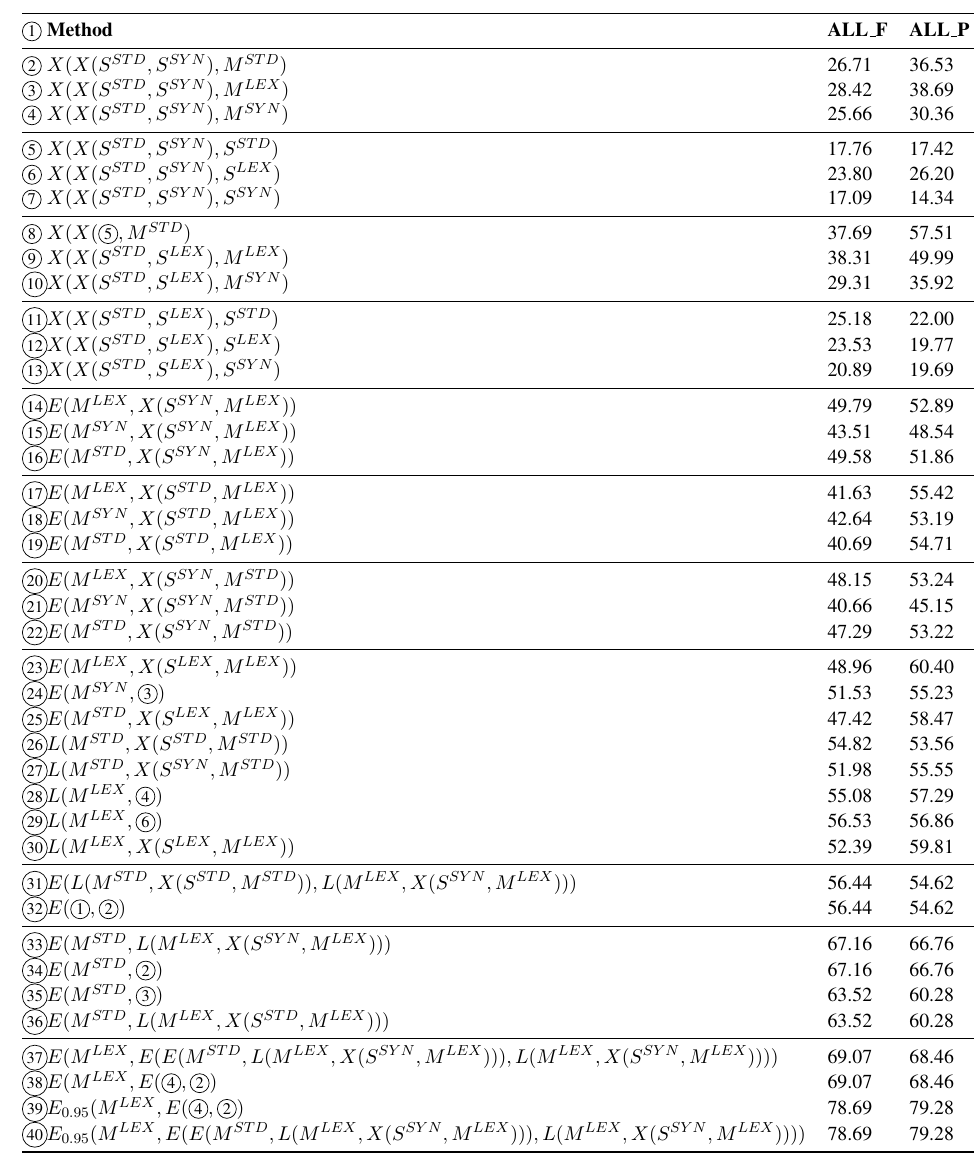
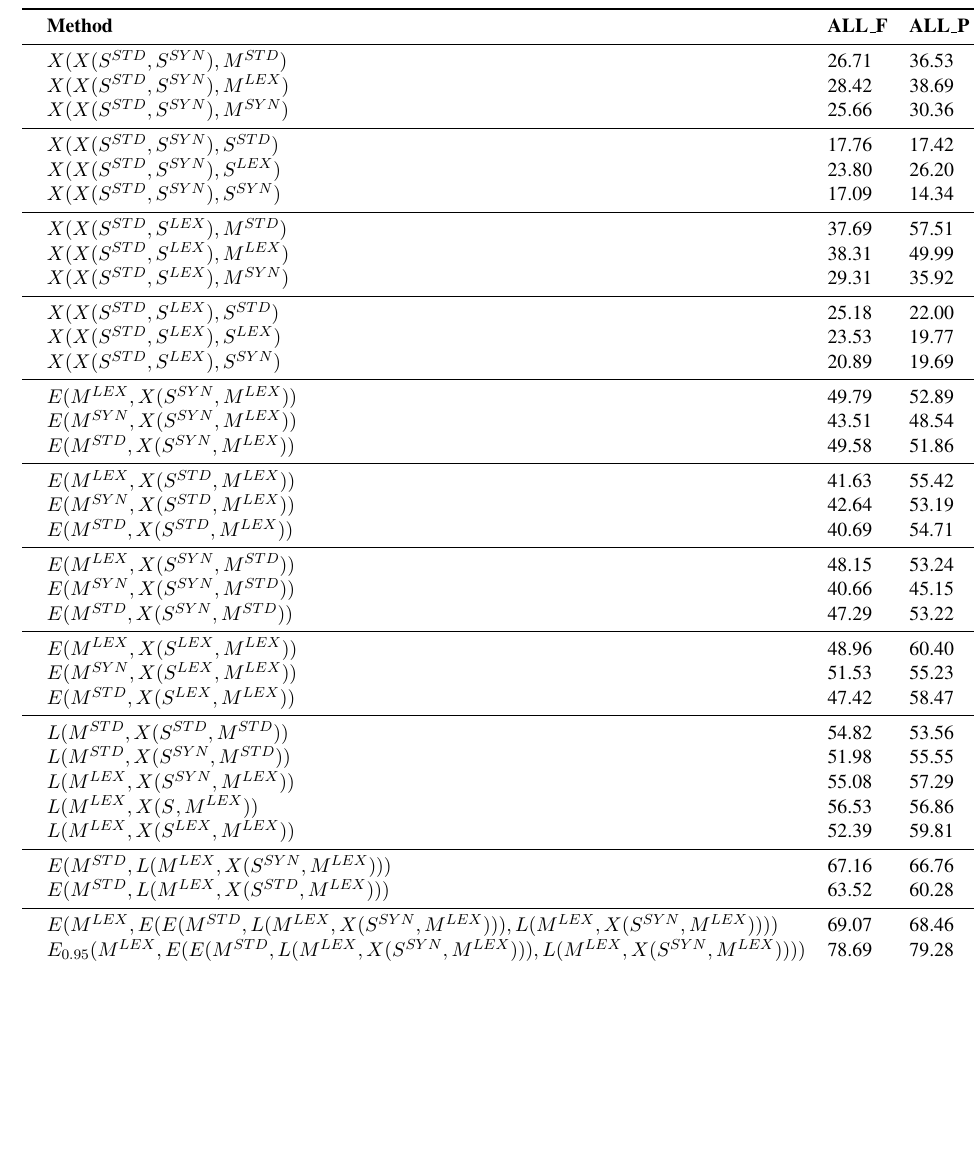
Before and after one commit to psorianom/paper_fusion, a LaTeX paper (fusion_paper.tex, which reads conll_tables.tex): part of page 8 of 15, cut so that both start at the same text, the shorter picture padded with empty space. Compiled offline with pdfLaTeX.

Commit message:
really semi old table state

```diff
--- a/conll_tables.tex
+++ b/conll_tables.tex
@@ -61,7 +60,7 @@ $X(X(S^{STD}, S^{SYN}), S^{STD})$  & 17.76           & 17.42           & 18.11\\
 $X(X(S^{STD}, S^{SYN}), S^{LEX})$  & 23.80          & 26.20           & 21.79\\
 $X(X(S^{STD}, S^{SYN}), S^{SYN})$  & 17.09           & 14.34           & 21.15 \\
 \midrule
-$X(X(\circlednumber{5}, M^{STD})$  & 37.69           & 57.51           & 28.03\\
+$X(X(S^{STD},S^{LEX}), M^{STD})$  & 37.69           & 57.51           & 28.03\\
 $X(X(S^{STD}, S^{LEX}), M^{LEX})$  & 38.31          & 49.99           & 31.05\\
 $X(X(S^{STD}, S^{LEX}), M^{SYN})$  & 29.31           & 35.92           & 24.75 \\
 \midrule
@@ -83,34 +82,34 @@ $E(M^{SYN}, X(S^{SYN}, M^{STD}))$      & 40.66	&	45.15	&	36.98          \\
 $E(M^{STD}, X(S^{SYN}, M^{STD}))$      & 47.29	&	53.22	&	42.56           \\
 \midrule
 $E(M^{LEX}, X(S^{LEX}, M^{LEX}))$      & 48.96	&	60.40	&	41.17           \\
-\gdef\rownumber{\circlednumber{\stepcounter{magicrownumbers}\arabic{magicrownumbers}}}%
-$E(M^{SYN}, \circlednumber{3})$      & 51.53	&	55.23	&	48.29          \\
+%\gdef\rownumber{\circlednumber{\stepcounter{magicrownumbers}\arabic{magicrownumbers}}}%
+$E(M^{SYN}, X(S^{LEX}, M^{LEX}))$      & 51.53	&	55.23	&	48.29          \\
 $E(M^{STD}, X(S^{LEX}, M^{LEX}))$      & 47.42	&	58.47	&	39.89           \\
 
-%\midrule
+\midrule
 %
 
 $L(M^{STD}, X(S^{STD}, M^{STD}))$      & 54.82           & 53.56          & 56.14           \\
 $L(M^{STD}, X(S^{SYN}, M^{STD}))$      & 51.98           & 55.55           & 48.84           \\
-$L(M^{LEX}, \circlednumber{4})$      & 55.08           & 57.29          & 53.04           \\
-$L(M^{LEX}, \circlednumber{6})$      & 56.53           & 56.86           & 56.20           \\
+$L(M^{LEX},  X(S^{SYN}, M^{LEX}))$      & 55.08           & 57.29          & 53.04           \\
+$L(M^{LEX},  X(S^{}, M^{LEX}))$      & 56.53           & 56.86           & 56.20           \\
 $L(M^{LEX}, X(S^{LEX}, M^{LEX}))$      & 52.39           & 59.81           & 46.6	           \\
-\midrule
+%\midrule
 
 
-$E(L(M^{STD}, X(S^{STD}, M^{STD})), L(M^{LEX}, X(S^{SYN}, M^{LEX})))$       & 56.44          & 54.62           & 58.39	          \\
-$E(\circlednumber{1}, \circlednumber{2})$       & 56.44          & 54.62           & 58.39	          \\
+%$E(L(M^{STD}, X(S^{STD}, M^{STD})), L(M^{LEX}, X(S^{SYN}, M^{LEX})))$       & 56.44          & 54.62           & 58.39	          \\
+%$E(\circlednumber{1}, \circlednumber{2})$       & 56.44          & 54.62           & 58.39	          \\
  \midrule
 
 $E(M^{STD}, L(M^{LEX}, X(S^{SYN}, M^{LEX})))$      & 67.16          & 66.76           & 67.56	          \\
-$E(M^{STD}, \circlednumber{2})$      & 67.16          & 66.76           & 67.56	          \\
-$E(M^{STD}, \circlednumber{3})$      & 63.52          & 60.28           & 67.13	          \\
+%$E(M^{STD}, \circlednumber{2})$      & 67.16          & 66.76           & 67.56	          \\
+%$E(M^{STD}, \circlednumber{3})$      & 63.52          & 60.28           & 67.13	          \\
 $E(M^{STD}, L(M^{LEX}, X(S^{STD}, M^{LEX})))$      & 63.52          & 60.28           & 67.13	          \\
 \midrule
 
 $E(M^{LEX}, E(E(M^{STD}, L(M^{LEX}, X(S^{SYN}, M^{LEX}))), L(M^{LEX}, X(S^{SYN}, M^{LEX}))))$       & 69.07          & 68.46           & 69.69         \\
-$E(M^{LEX}, E(\circlednumber{4}, \circlednumber{2})$       & 69.07          & 68.46           & 69.69         \\
-$E_{0.95}(M^{LEX}, E(\circlednumber{4}, \circlednumber{2})$       & 78.69          & 79.28           & 78.01         \\
+%$E(M^{LEX}, E(\circlednumber{4}, \circlednumber{2})$       & 69.07          & 68.46           & 69.69         \\
+%$E_{0.95}(M^{LEX}, E(\circlednumber{4}, \circlednumber{2})$       & 78.69          & 79.28           & 78.01         \\
 $E_{0.95}(M^{LEX}, E(E(M^{STD}, L(M^{LEX}, X(S^{SYN}, M^{LEX}))), L(M^{LEX}, X(S^{SYN}, M^{LEX}))))$       & 78.69          & 79.28           & 78.01         \\
 
 \bottomrule
```
Also changed, not shown: conll_tables.tex (1 more changed lines).
